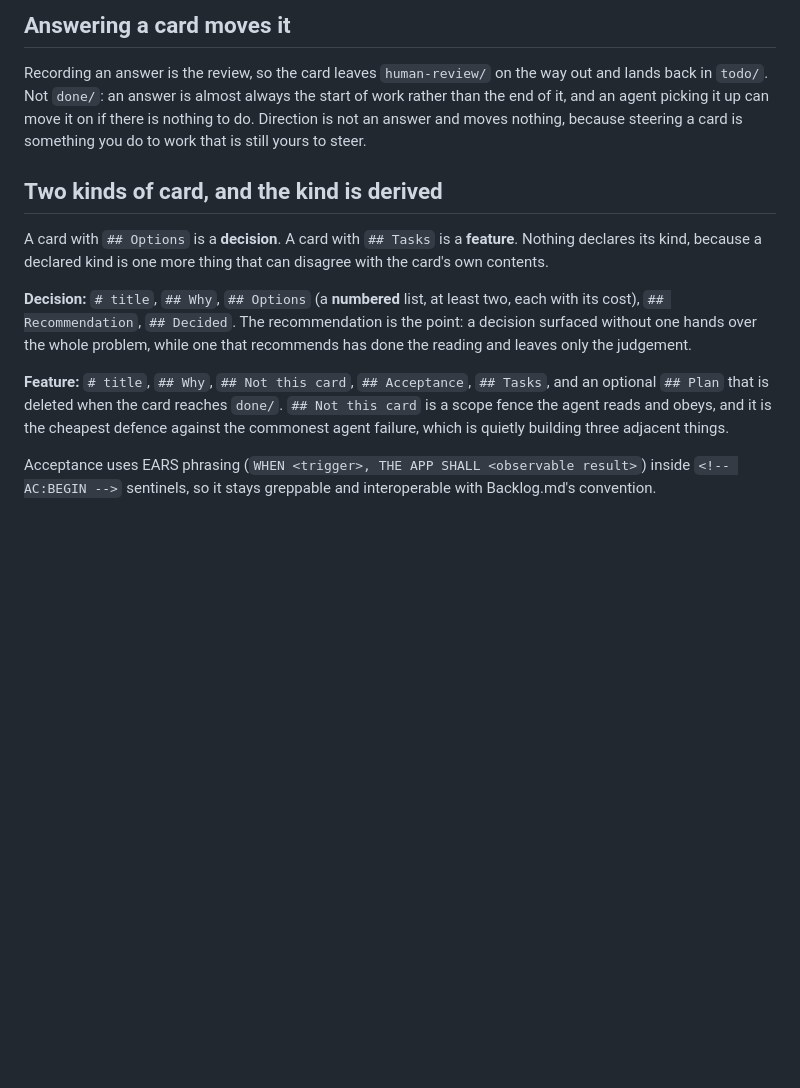
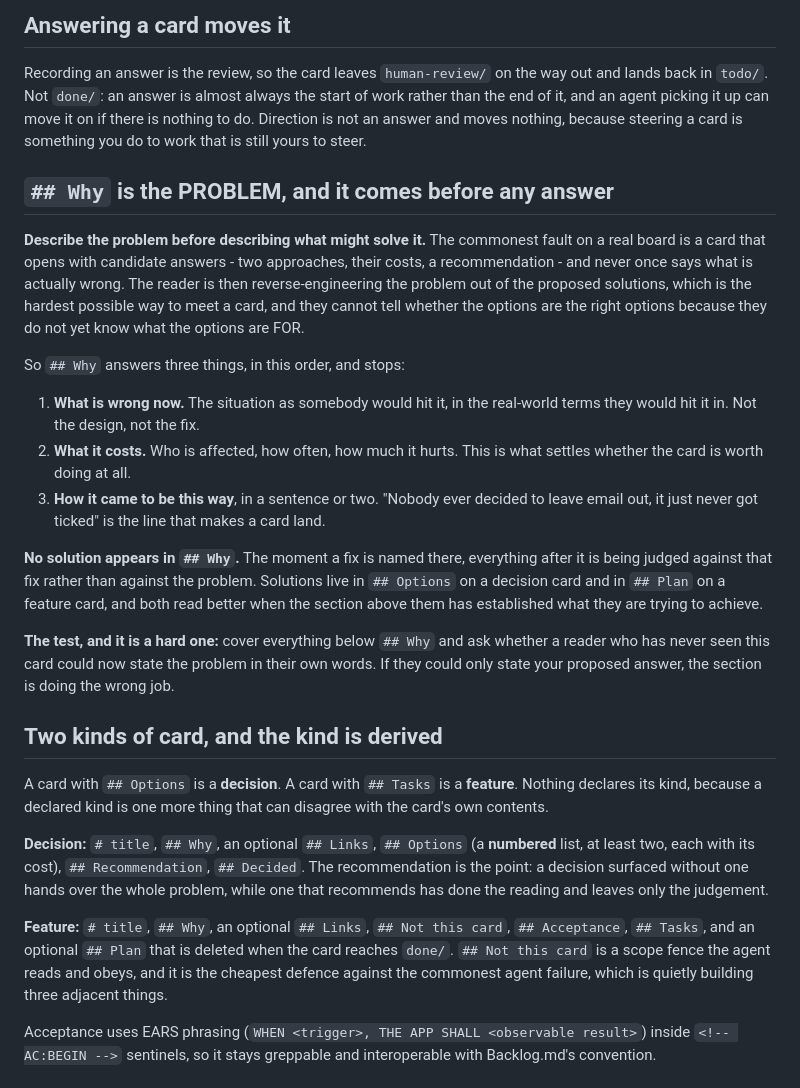
Before and after one commit to RobertLCraig/NearestForest, a Markdown page: docs/board/README.md, the part around one of its changes. Drawn GitHub-style; blank space fills up the shorter version.

```diff
--- a/docs/board/README.md
+++ b/docs/board/README.md
@@ -204,21 +268,47 @@ in `todo/`. Not `done/`: an answer is almost always the start of work rather tha
 an agent picking it up can move it on if there is nothing to do. Direction is not an answer and
 moves nothing, because steering a card is something you do to work that is still yours to steer.
 
+## `## Why` is the PROBLEM, and it comes before any answer
+
+**Describe the problem before describing what might solve it.** The commonest fault on a real board
+is a card that opens with candidate answers - two approaches, their costs, a recommendation - and
+never once says what is actually wrong. The reader is then reverse-engineering the problem out of the
+proposed solutions, which is the hardest possible way to meet a card, and they cannot tell whether
+the options are the right options because they do not yet know what the options are FOR.
+
+So `## Why` answers three things, in this order, and stops:
+
+1. **What is wrong now.** The situation as somebody would hit it, in the real-world terms they would
+   hit it in. Not the design, not the fix.
+2. **What it costs.** Who is affected, how often, how much it hurts. This is what settles whether the
+   card is worth doing at all.
+3. **How it came to be this way**, in a sentence or two. "Nobody ever decided to leave email out, it
+   just never got ticked" is the line that makes a card land.
+
+**No solution appears in `## Why`.** The moment a fix is named there, everything after it is being
+judged against that fix rather than against the problem. Solutions live in `## Options` on a decision
+card and in `## Plan` on a feature card, and both read better when the section above them has
+established what they are trying to achieve.
+
+**The test, and it is a hard one:** cover everything below `## Why` and ask whether a reader who has
+never seen this card could now state the problem in their own words. If they could only state your
+proposed answer, the section is doing the wrong job.
+
 ## Two kinds of card, and the kind is derived
 
 A card with `## Options` is a **decision**. A card with `## Tasks` is a **feature**. Nothing
 declares its kind, because a declared kind is one more thing that can disagree with the card's own
 contents.
 
-**Decision:** `# title`, `## Why`, `## Options` (a **numbered** list, at least two, each with its cost),
-`## Recommendation`, `## Decided`. The recommendation is the point: a decision surfaced without one
-hands over the whole problem, while one that recommends has done the reading and leaves only the
-judgement.
+**Decision:** `# title`, `## Why`, an optional `## Links`, `## Options` (a **numbered** list, at least
+two, each with its cost), `## Recommendation`, `## Decided`. The recommendation is the point: a
+decision surfaced without one hands over the whole problem, while one that recommends has done the
+reading and leaves only the judgement.
 
-**Feature:** `# title`, `## Why`, `## Not this card`, `## Acceptance`, `## Tasks`, and an optional
-`## Plan` that is deleted when the card reaches `done/`. `## Not this card` is a scope fence the
-agent reads and obeys, and it is the cheapest defence against the commonest agent failure, which
-is quietly building three adjacent things.
+**Feature:** `# title`, `## Why`, an optional `## Links`, `## Not this card`, `## Acceptance`,
+`## Tasks`, and an optional `## Plan` that is deleted when the card reaches `done/`. `## Not this
+card` is a scope fence the agent reads and obeys, and it is the cheapest defence against the
+commonest agent failure, which is quietly building three adjacent things.
 
 Acceptance uses EARS phrasing (`WHEN <trigger>, THE APP SHALL <observable result>`) inside
 `<!-- AC:BEGIN -->` sentinels, so it stays greppable and interoperable with Backlog.md's
```
Also changed, not shown: other parts of docs/board/README.md (+64 -0 lines).
